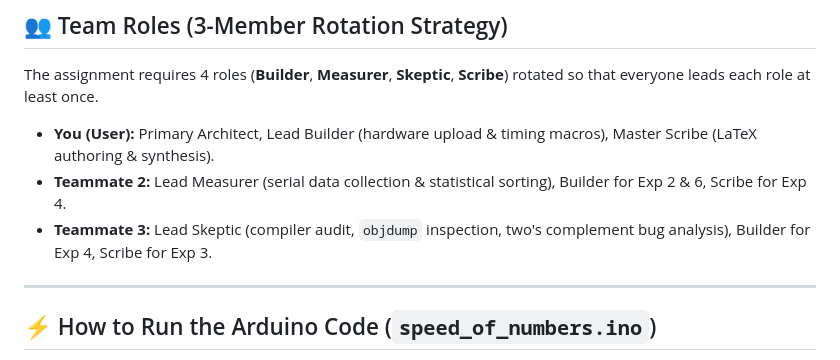
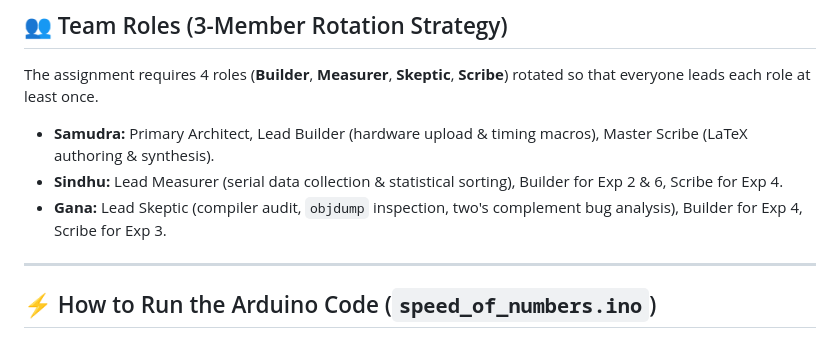
Before and after one commit to Samudra-GITHub/speed-of-numbers-fca, a Markdown page: README.md, the part around the change. GitHub-like rendering.

```diff
--- a/README.md
+++ b/README.md
@@ -45,9 +45,9 @@ FCA Assignment/
 
 The assignment requires 4 roles (**Builder**, **Measurer**, **Skeptic**, **Scribe**) rotated so that everyone leads each role at least once.
 
-- **You (User):** Primary Architect, Lead Builder (hardware upload & timing macros), Master Scribe (LaTeX authoring & synthesis).
-- **Teammate 2:** Lead Measurer (serial data collection & statistical sorting), Builder for Exp 2 & 6, Scribe for Exp 4.
-- **Teammate 3:** Lead Skeptic (compiler audit, `objdump` inspection, two's complement bug analysis), Builder for Exp 4, Scribe for Exp 3.
+- **Samudra:** Primary Architect, Lead Builder (hardware upload & timing macros), Master Scribe (LaTeX authoring & synthesis).
+- **Sindhu:** Lead Measurer (serial data collection & statistical sorting), Builder for Exp 2 & 6, Scribe for Exp 4.
+- **Gana:** Lead Skeptic (compiler audit, `objdump` inspection, two's complement bug analysis), Builder for Exp 4, Scribe for Exp 3.
 
 ---
 
```
